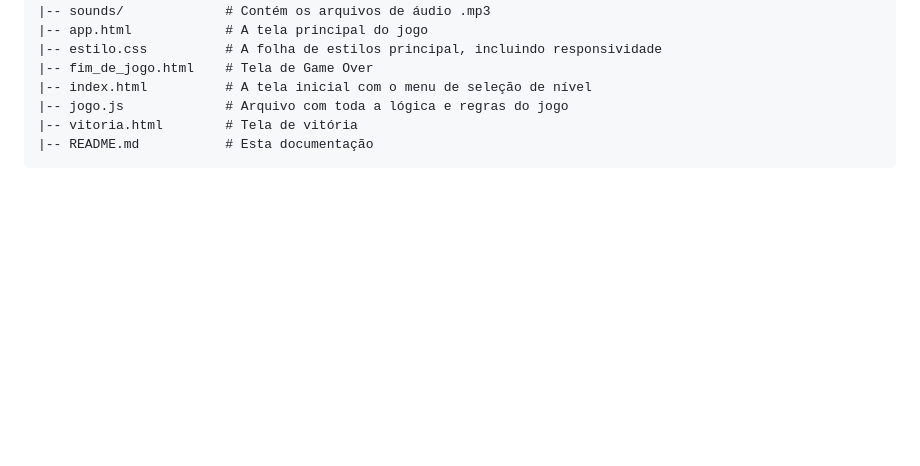
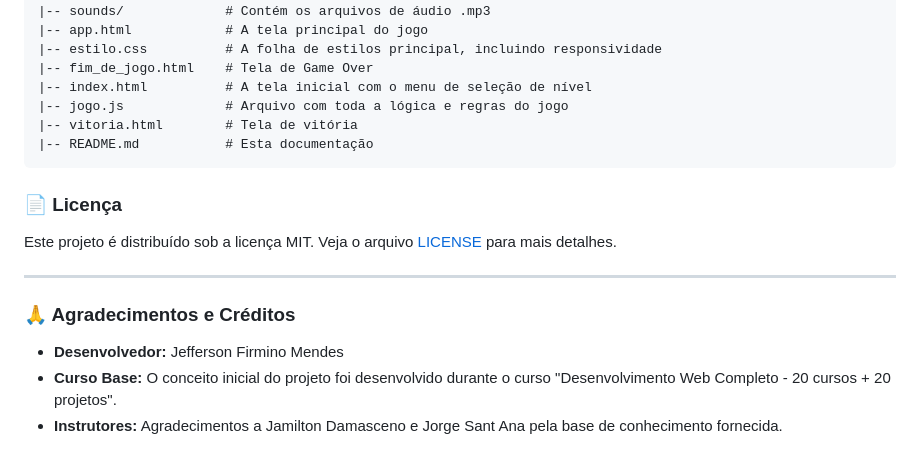
Before and after one commit to jeffthedeveloper/APP-Game-Mata-Mosquitov2, a Markdown page: README.md, the part around the change. Drawn GitHub-style; blank space fills up the shorter version.

Commit message:
Update README.md
agradecimentos e créditos do projeto!

````diff
--- a/README.md
+++ b/README.md
@@ -71,3 +71,17 @@ Se desejar executar o projeto localmente, não há necessidade de um servidor we
 |-- vitoria.html        # Tela de vitória
 |-- README.md           # Esta documentação
 ```
+
+
+
+### 📄 Licença
+
+Este projeto é distribuído sob a licença MIT. Veja o arquivo [LICENSE](https://github.com/jeffthedeveloper/APP-Game-Mata-Mosquitov2/blob/Main/LICENSE) para mais detalhes.
+
+---
+
+### 🙏 Agradecimentos e Créditos
+
+* **Desenvolvedor:** Jefferson Firmino Mendes
+* **Curso Base:** O conceito inicial do projeto foi desenvolvido durante o curso "Desenvolvimento Web Completo - 20 cursos + 20 projetos".
+* **Instrutores:** Agradecimentos a Jamilton Damasceno e Jorge Sant Ana pela base de conhecimento fornecida.
````
